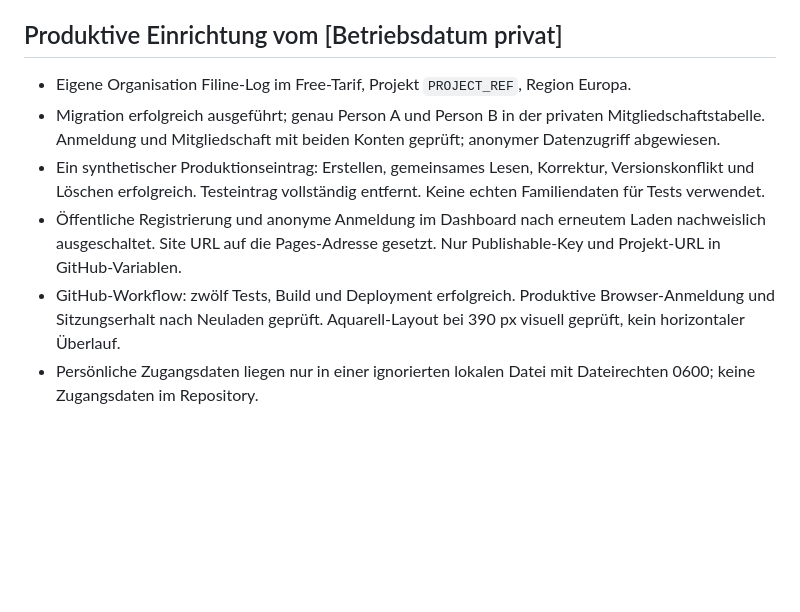
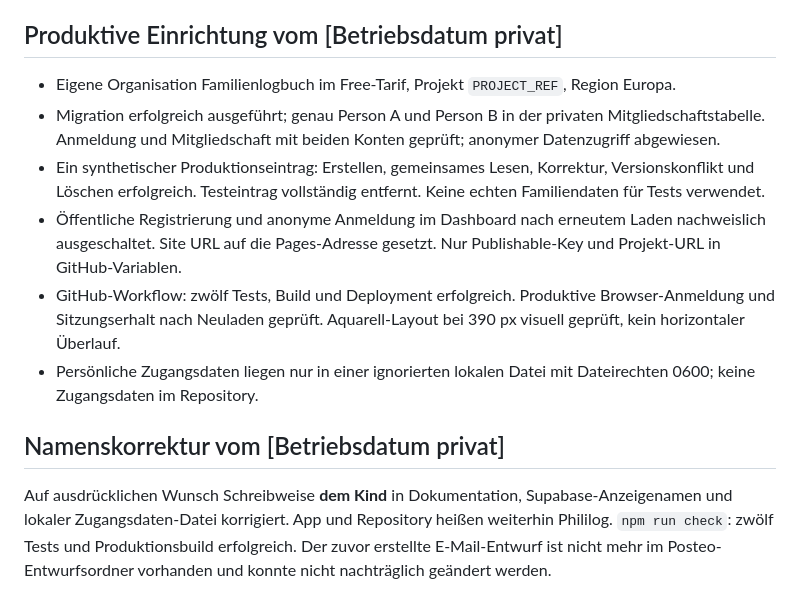
Before and after one commit to sichgeis/phililog, a Markdown page: specs/001-fuettern/tasks.md, the part around the change. GitHub-like rendering; blank space fills up the shorter version.

Commit message:
docs: correct name to dem Kind

```diff
--- a/specs/001-fuettern/tasks.md
+++ b/specs/001-fuettern/tasks.md
@@ -39,9 +39,13 @@ Nicht behauptet: tatsächliche iOS-/Android-Installation, Ende-zu-Ende-Verschlü
 
 ## Produktive Einrichtung vom [Betriebsdatum privat]
 
-- Eigene Organisation Filine-Log im Free-Tarif, Projekt `PROJECT_REF`, Region Europa.
+- Eigene Organisation Familienlogbuch im Free-Tarif, Projekt `PROJECT_REF`, Region Europa.
 - Migration erfolgreich ausgeführt; genau Person A und Person B in der privaten Mitgliedschaftstabelle. Anmeldung und Mitgliedschaft mit beiden Konten geprüft; anonymer Datenzugriff abgewiesen.
 - Ein synthetischer Produktionseintrag: Erstellen, gemeinsames Lesen, Korrektur, Versionskonflikt und Löschen erfolgreich. Testeintrag vollständig entfernt. Keine echten Familiendaten für Tests verwendet.
 - Öffentliche Registrierung und anonyme Anmeldung im Dashboard nach erneutem Laden nachweislich ausgeschaltet. Site URL auf die Pages-Adresse gesetzt. Nur Publishable-Key und Projekt-URL in GitHub-Variablen.
 - GitHub-Workflow: zwölf Tests, Build und Deployment erfolgreich. Produktive Browser-Anmeldung und Sitzungserhalt nach Neuladen geprüft. Aquarell-Layout bei 390 px visuell geprüft, kein horizontaler Überlauf.
 - Persönliche Zugangsdaten liegen nur in einer ignorierten lokalen Datei mit Dateirechten 0600; keine Zugangsdaten im Repository.
+
+## Namenskorrektur vom [Betriebsdatum privat]
+
+Auf ausdrücklichen Wunsch Schreibweise **dem Kind** in Dokumentation, Supabase-Anzeigenamen und lokaler Zugangsdaten-Datei korrigiert. App und Repository heißen weiterhin Phililog. `npm run check`: zwölf Tests und Produktionsbuild erfolgreich. Der zuvor erstellte E-Mail-Entwurf ist nicht mehr im Posteo-Entwurfsordner vorhanden und konnte nicht nachträglich geändert werden.
```
Also changed, not shown: README.md (+1 -1 lines), specs/001-fuettern/spec.md (+4 -0 lines).
